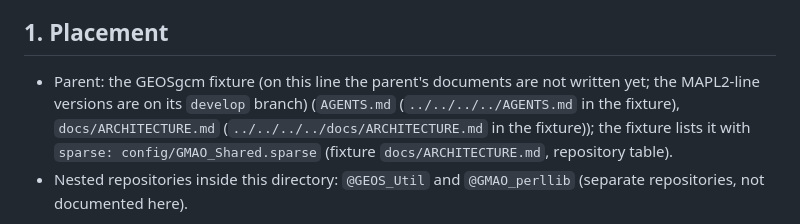
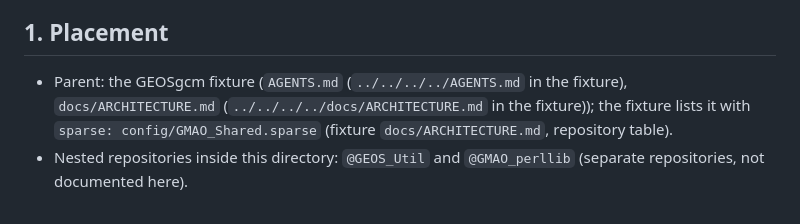
Before and after one commit to GEOS-ESM/GMAO_Shared, a Markdown page: docs/ARCHITECTURE.md, the part around the change. GitHub-like rendering.

```diff
--- a/docs/ARCHITECTURE.md
+++ b/docs/ARCHITECTURE.md
@@ -18,7 +18,7 @@ its own library-level document; read the source for routine detail.
 > kept for a later port. Each library document states its own status.
 
 ## 1. Placement
-- Parent: the GEOSgcm fixture (on this line the parent's documents are not written yet; the MAPL2-line versions are on its `develop` branch) (`AGENTS.md` (`../../../../AGENTS.md` in the fixture),
+- Parent: the GEOSgcm fixture (`AGENTS.md` (`../../../../AGENTS.md` in the fixture),
   `docs/ARCHITECTURE.md` (`../../../../docs/ARCHITECTURE.md` in the fixture)); the fixture lists
   it with `sparse: config/GMAO_Shared.sparse` (fixture `docs/ARCHITECTURE.md`, repository table).
 - Nested repositories inside this directory: `@GEOS_Util` and `@GMAO_perllib`
```
Also changed, not shown: AGENTS.md (+2 -2 lines).
